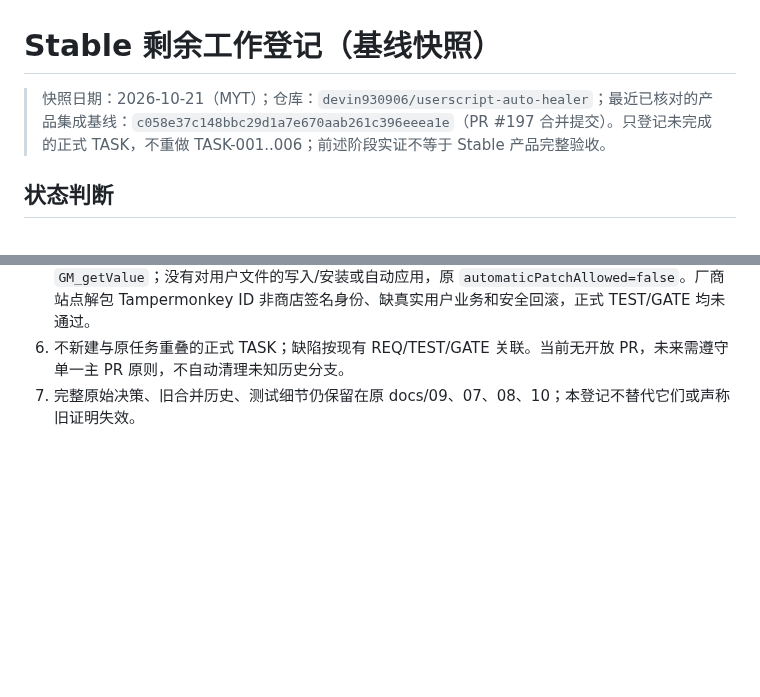
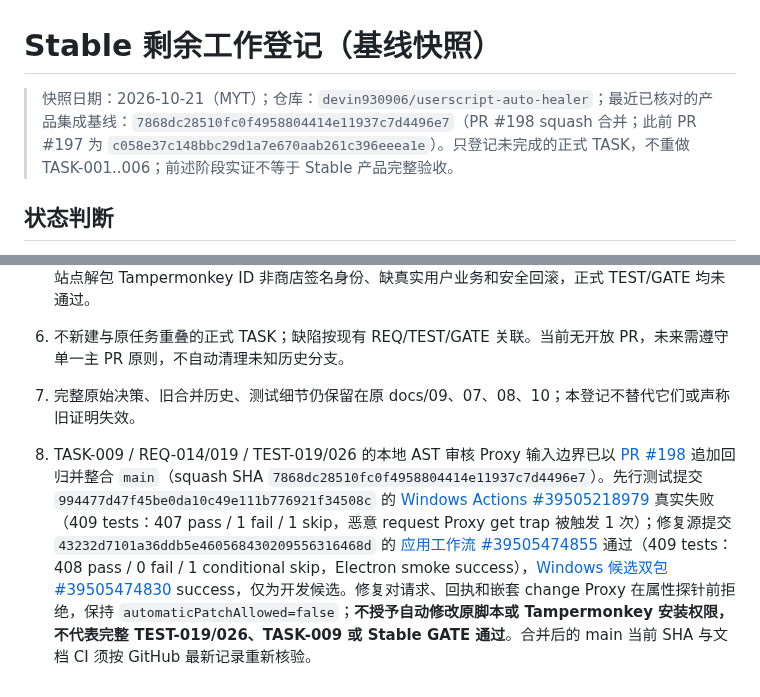
Before and after one commit to devin930906/userscript-auto-healer, a Markdown page: docs/14-stable-work-register.md, 2 parts joined by grey strips. Rendered like a GitHub page; blank space fills up the shorter version.

Commit message:
docs(TASK-009): persist PR #198 red-green safety regression and main integration

```diff
--- a/docs/14-stable-work-register.md
+++ b/docs/14-stable-work-register.md
@@ -1,6 +1,6 @@
 # Stable 剩余工作登记（基线快照）
 
-> 快照日期：2026-10-21（MYT）；仓库：`devin930906/userscript-auto-healer`；最近已核对的产品集成基线：`c058e37c148bbc29d1a7e670aab261c396eeea1e`（PR #197 合并提交）。只登记未完成的正式 TASK，不重做 TASK-001..006；前述阶段实证不等于 Stable 产品完整验收。
+> 快照日期：2026-10-21（MYT）；仓库：`devin930906/userscript-auto-healer`；最近已核对的产品集成基线：`7868dc28510fc0f4958804414e11937c7d4496e7`（PR #198 squash 合并；此前 PR #197 为 `c058e37c148bbc29d1a7e670aab261c396eeea1e`）。只登记未完成的正式 TASK，不重做 TASK-001..006；前述阶段实证不等于 Stable 产品完整验收。
 
 ## 状态判断
 
@@ -39,3 +39,5 @@
 5. TASK-007/009 产品 AST 候选受控真实管理器对照：PR #197 已合并 main `c058e37c148bbc29d1a7e670aab261c396eeea1e`；PR HEAD `a13550b51a0312385e7c1f809de81ce7e7c13e35` 的 Windows Actions #39503655317 六个独立 Job 均成功（保留四种声明 `@run-at` 基线、另加 `product-original`/`product-candidate` 两份独立 Profile）。产品原始源码经 `analyzeSelectors`、`proposeLiteralSelectorPatch`、`auditProposedLiteralSelectorPatch` 仅改一处 AST 字面选择器并通过原版/候选 SHA 绑定；在同一类型合成目标存在页面上原版 `missing-target`，候选 `recovered/done` 且真实调用 `GM_getValue`；没有对用户文件的写入/安装或自动应用，原 `automaticPatchAllowed=false`。厂商站点解包 Tampermonkey ID 非商店签名身份、缺真实用户业务和安全回滚，正式 TEST/GATE 均未通过。
 6. 不新建与原任务重叠的正式 TASK；缺陷按现有 REQ/TEST/GATE 关联。当前无开放 PR，未来需遵守单一主 PR 原则，不自动清理未知历史分支。
 7. 完整原始决策、旧合并历史、测试细节仍保留在原 docs/09、07、08、10；本登记不替代它们或声称旧证明失效。
+
+8. TASK-009 / REQ-014/019 / TEST-019/026 的本地 AST 审核 Proxy 输入边界已以 [PR #198](https://github.com/devin930906/userscript-auto-healer/pull/198) 追加回归并整合 `main`（squash SHA `7868dc28510fc0f4958804414e11937c7d4496e7`）。先行测试提交 `994477d47f45be0da10c49e111b776921f34508c` 的 [Windows Actions #39505218979](https://github.com/devin930906/userscript-auto-healer/actions/runs/39505218979) 真实失败（409 tests：407 pass / 1 fail / 1 skip，恶意 request Proxy get trap 被触发 1 次）；修复源提交 `43232d7101a36ddb5e460568430209556316468d` 的 [应用工作流 #39505474855](https://github.com/devin930906/userscript-auto-healer/actions/runs/39505474855) 通过（409 tests：408 pass / 0 fail / 1 conditional skip，Electron smoke success），[Windows 候选双包 #39505474830](https://github.com/devin930906/userscript-auto-healer/actions/runs/39505474830) success，仅为开发候选。修复对请求、回执和嵌套 change Proxy 在属性探针前拒绝，保持 `automaticPatchAllowed=false`；**不授予自动修改原脚本或 Tampermonkey 安装权限，不代表完整 TEST-019/026、TASK-009 或 Stable GATE 通过**。合并后的 main 当前 SHA 与文档 CI 须按 GitHub 最新记录重新核验。
```
